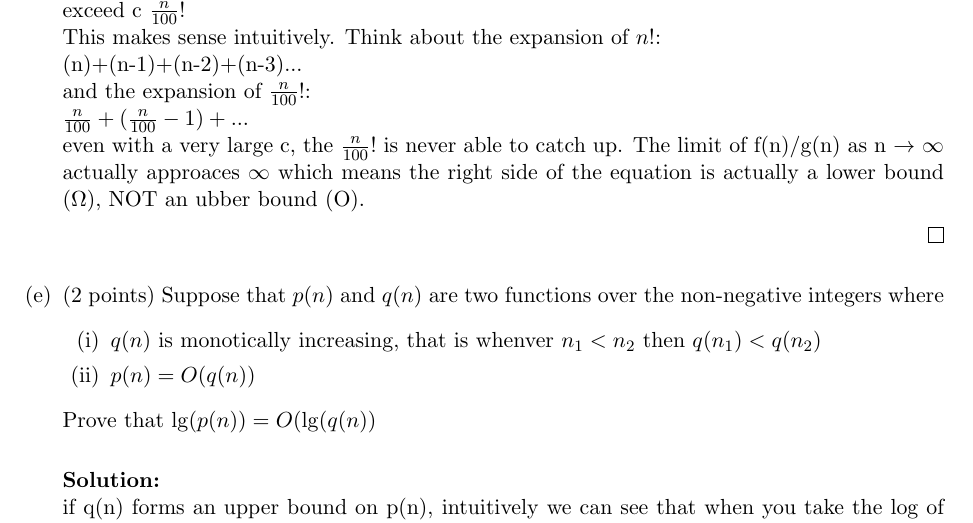
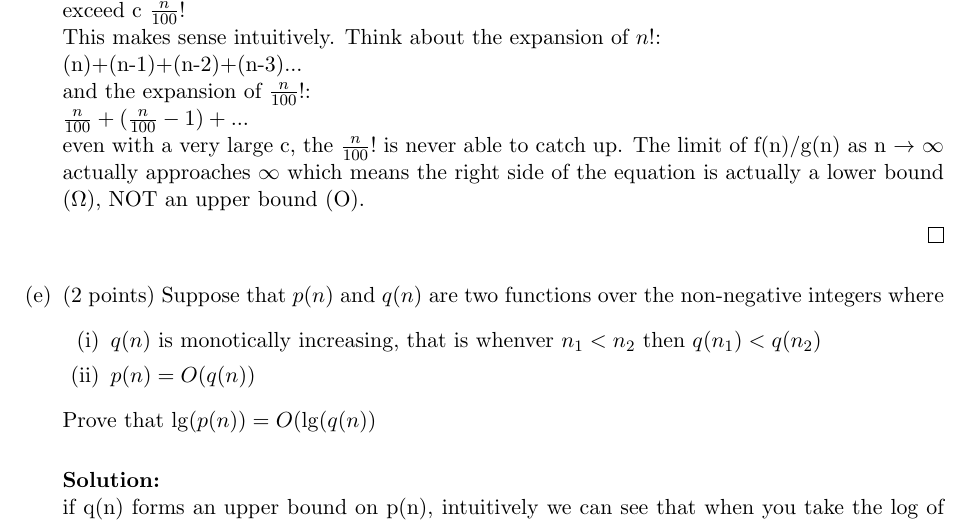
Before and after one commit to gholden3/AlgorithmsHW1Latex, a LaTeX problem sheet (Algorithms--HW1--solutions-template.tex): part of page 10 of 10, cut so that both start at the same text. Compiled offline with pdfLaTeX.

Commit message:
fixes typos

```diff
--- a/Algorithms--HW1--solutions-template.tex
+++ b/Algorithms--HW1--solutions-template.tex
@@ -584,7 +584,7 @@ This makes sense intuitively. Think about the expansion of $n!$:\\
 (n)+(n-1)+(n-2)+(n-3)...\\
 and the expansion of $\frac{n}{100}!$:\\
 $\frac{n}{100} + (\frac{n}{100} - 1) + ... $\\
-even with a very large c, the $\frac{n}{100}!$ is never able to catch up. The limit of f(n)/g(n) as n $\to$ $\infty$ actually approaces $\infty$ which means the right side of the equation is actually  a lower bound ($\Omega$), NOT an ubber bound (O).
+even with a very large c, the $\frac{n}{100}!$ is never able to catch up. The limit of f(n)/g(n) as n $\to$ $\infty$ actually approaches $\infty$ which means the right side of the equation is actually  a lower bound ($\Omega$), NOT an upper bound (O).
 
 \end{solution}
   \fi
```
